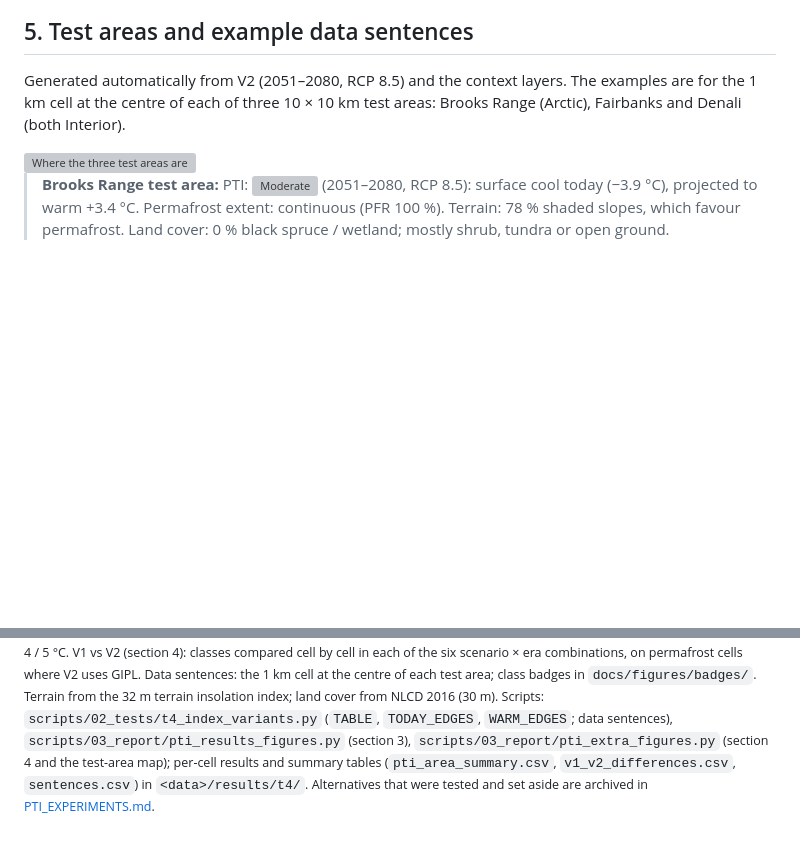
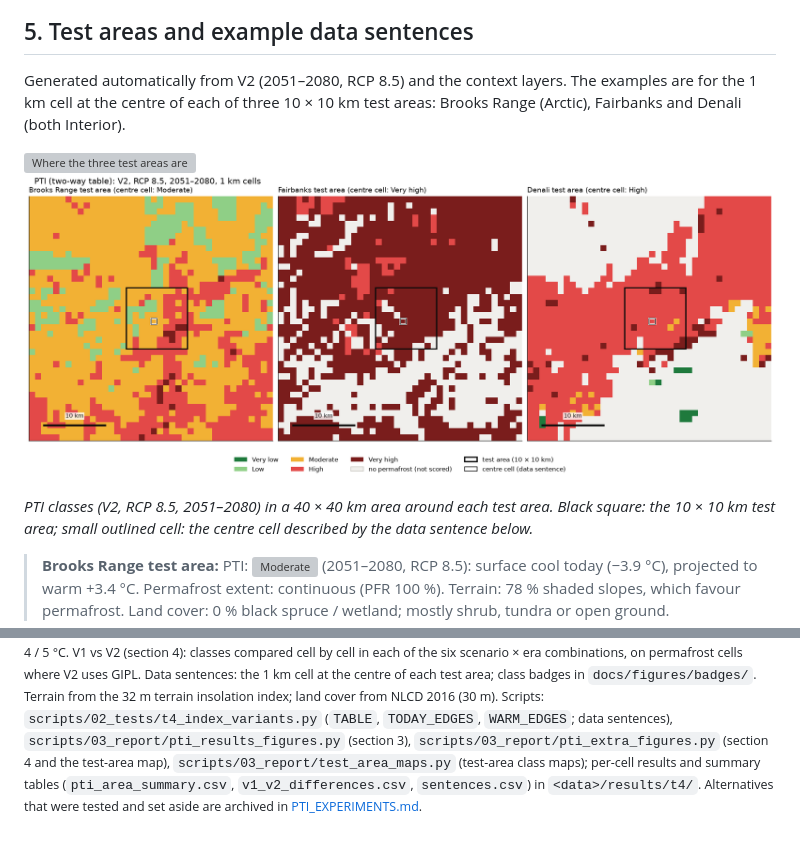
Before and after one commit to ua-snap/composite-indexing, a Markdown page: docs/PTI.md, 2 parts joined by grey strips. Drawn GitHub-style; pictures changed too: docs/figures/pti_test_area_maps.png (added); blank space fills up the shorter version; grey boxes are pictures that could not be loaded.

Commit message:
add test areas maps to PTI docs

```diff
--- a/docs/PTI.md
+++ b/docs/PTI.md
@@ -351,6 +351,11 @@ the centre of each of three 10 × 10 km test areas: Brooks Range (Arctic), Fairb
 
 <img src="figures/pti_test_areas.png" alt="Where the three test areas are" width="55%">
 
+![PTI classes around the three test areas](figures/pti_test_area_maps.png)
+
+*PTI classes (V2, RCP 8.5, 2051–2080) in a 40 × 40 km area around each test area. Black square: the 10 × 10 km test
+area; small outlined cell: the centre cell described by the data sentence below.*
+
 > **Brooks Range test area:** PTI: ![Moderate](figures/badges/pti_moderate.svg) (2051–2080, RCP 8.5): surface cool
 > today (−3.9 °C), projected to warm +3.4 °C. Permafrost extent: continuous (PFR 100 %). Terrain: 78 % shaded slopes,
 > which favour permafrost. Land cover: 0 % black spruce / wetland; mostly shrub, tundra or open ground.
@@ -409,6 +414,6 @@ in each of the six scenario × era combinations, on permafrost cells where V2 us
 at the centre of each test area; class badges in `docs/figures/badges/`. Terrain from the 32 m terrain insolation
 index; land cover from NLCD 2016 (30 m). Scripts: `scripts/02_tests/t4_index_variants.py` (`TABLE`, `TODAY_EDGES`,
 `WARM_EDGES`; data sentences), `scripts/03_report/pti_results_figures.py` (section 3),
-`scripts/03_report/pti_extra_figures.py` (section 4 and the test-area map); per-cell results and summary tables
+`scripts/03_report/pti_extra_figures.py` (section 4 and the test-area map), `scripts/03_report/test_area_maps.py` (test-area class maps); per-cell results and summary tables
 (`pti_area_summary.csv`, `v1_v2_differences.csv`, `sentences.csv`) in `<data>/results/t4/`. Alternatives that were
 tested and set aside are archived in [PTI_EXPERIMENTS.md](PTI_EXPERIMENTS.md).</sub>
```
Also changed, not shown: docs/PTI_COMPOSITE.md (+6 -1 lines), docs/figures/ptic_test_area_maps.png (added), 2 other files.
